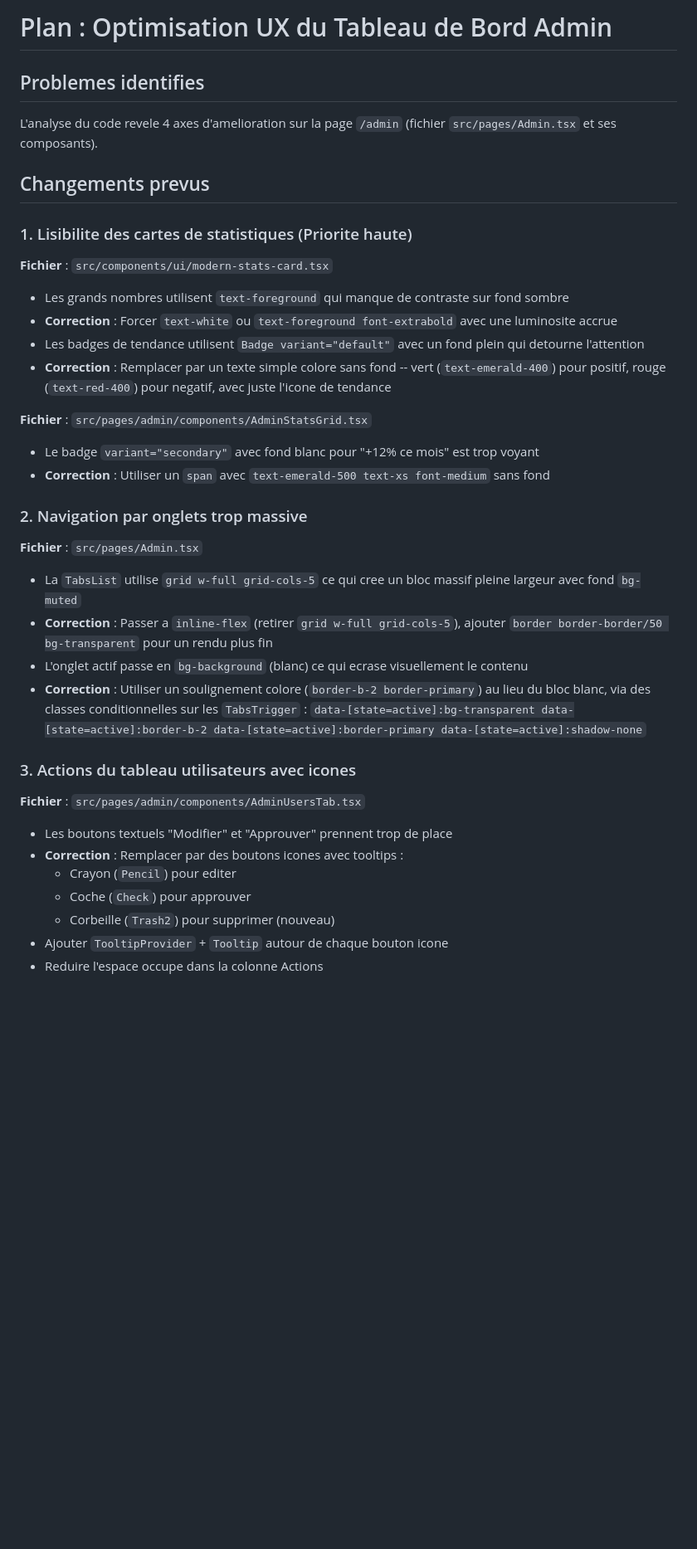
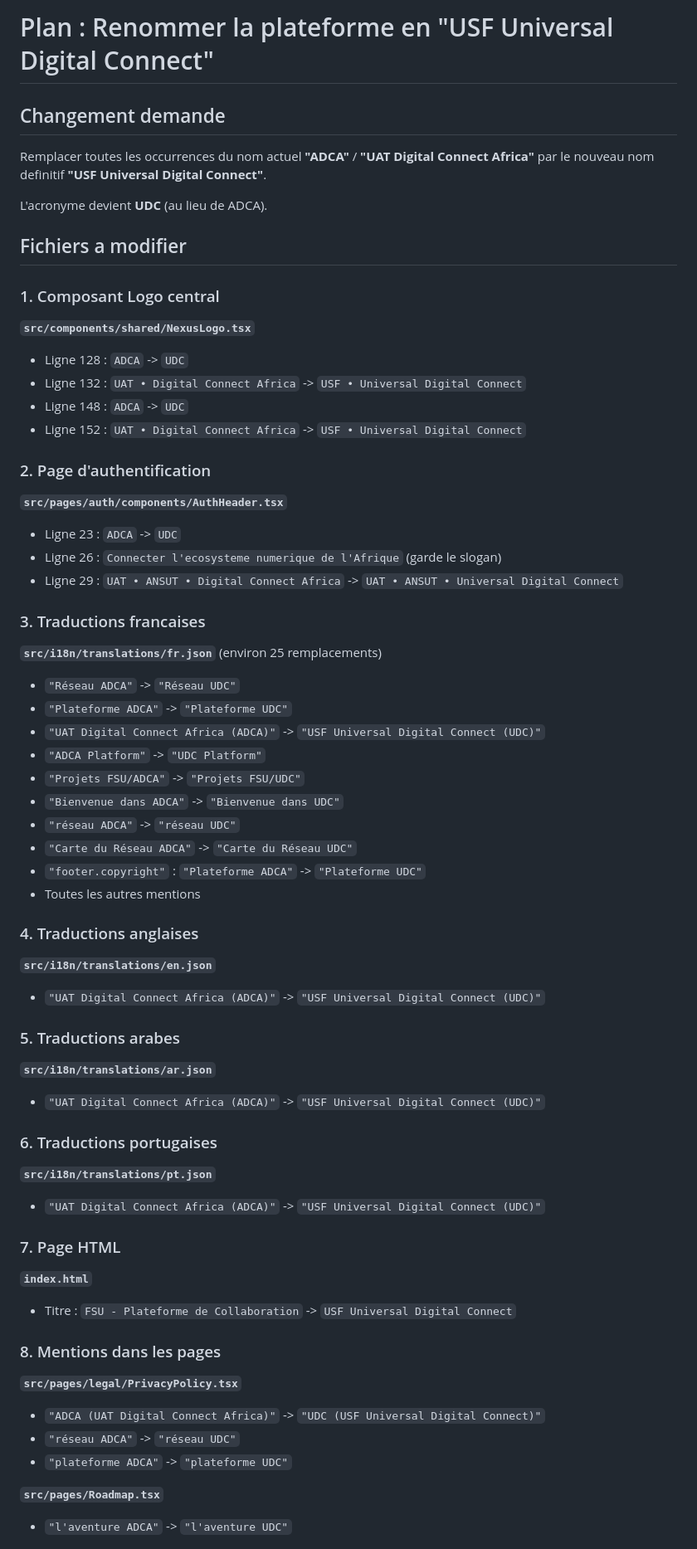
Before and after one commit to SOMET1010/africa-fsu-connect, a Markdown page: .lovable/plan.md, the part around one of its changes. Shown at 83% size. Rendered like a GitHub page; blank space fills up the shorter version.

Commit message:
Updated plan file
Edited UI in Lovable

```diff
--- a/.lovable/plan.md
+++ b/.lovable/plan.md
@@ -1,44 +1,63 @@
 
-# Plan : Optimisation UX du Tableau de Bord Admin
 
-## Problemes identifies
+# Plan : Renommer la plateforme en "USF Universal Digital Connect"
 
-L'analyse du code revele 4 axes d'amelioration sur la page `/admin` (fichier `src/pages/Admin.tsx` et ses composants).
+## Changement demande
 
-## Changements prevus
+Remplacer toutes les occurrences du nom actuel **"ADCA"** / **"UAT Digital Connect Africa"** par le nouveau nom definitif **"USF Universal Digital Connect"**.
 
-### 1. Lisibilite des cartes de statistiques (Priorite haute)
+L'acronyme devient **UDC** (au lieu de ADCA).
 
-**Fichier** : `src/components/ui/modern-stats-card.tsx`
+## Fichiers a modifier
 
-- Les grands nombres utilisent `text-foreground` qui manque de contraste sur fond sombre
-- **Correction** : Forcer `text-white` ou `text-foreground font-extrabold` avec une luminosite accrue
-- Les badges de tendance utilisent `Badge variant="default"` avec un fond plein qui detourne l'attention
-- **Correction** : Remplacer par un texte simple colore sans fond -- vert (`text-emerald-400`) pour positif, rouge (`text-red-400`) pour negatif, avec juste l'icone de tendance
+### 1. Composant Logo central
+**`src/components/shared/NexusLogo.tsx`**
+- Ligne 128 : `ADCA` -> `UDC`
+- Ligne 132 : `UAT • Digital Connect Africa` -> `USF • Universal Digital Connect`
+- Ligne 148 : `ADCA` -> `UDC`
+- Ligne 152 : `UAT • Digital Connect Africa` -> `USF • Universal Digital Connect`
 
-**Fichier** : `src/pages/admin/components/AdminStatsGrid.tsx`
+### 2. Page d'authentification
+**`src/pages/auth/components/AuthHeader.tsx`**
+- Ligne 23 : `ADCA` -> `UDC`
+- Ligne 26 : `Connecter l'ecosysteme numerique de l'Afrique` (garde le slogan)
+- Ligne 29 : `UAT • ANSUT • Digital Connect Africa` -> `UAT • ANSUT • Universal Digital Connect`
 
-- Le badge `variant="secondary"` avec fond blanc pour "+12% ce mois" est trop voyant
-- **Correction** : Utiliser un `span` avec `text-emerald-500 text-xs font-medium` sans fond
+### 3. Traductions francaises
+**`src/i18n/translations/fr.json`** (environ 25 remplacements)
+- `"Réseau ADCA"` -> `"Réseau UDC"`
+- `"Plateforme ADCA"` -> `"Plateforme UDC"`
+- `"UAT Digital Connect Africa (ADCA)"` -> `"USF Universal Digital Connect (UDC)"`
+- `"ADCA Platform"` -> `"UDC Platform"`
+- `"Projets FSU/ADCA"` -> `"Projets FSU/UDC"`
+- `"Bienvenue dans ADCA"` -> `"Bienvenue dans UDC"`
+- `"réseau ADCA"` -> `"réseau UDC"`
+- `"Carte du Réseau ADCA"` -> `"Carte du Réseau UDC"`
+- `"footer.copyright"` : `"Plateforme ADCA"` -> `"Plateforme UDC"`
+- Toutes les autres mentions
 
-### 2. Navigation par onglets trop massive
+### 4. Traductions anglaises
+**`src/i18n/translations/en.json`**
+- `"UAT Digital Connect Africa (ADCA)"` -> `"USF Universal Digital Connect (UDC)"`
 
-**Fichier** : `src/pages/Admin.tsx`
+### 5. Traductions arabes
+**`src/i18n/translations/ar.json`**
+- `"UAT Digital Connect Africa (ADCA)"` -> `"USF Universal Digital Connect (UDC)"`
 
-- La `TabsList` utilise `grid w-full grid-cols-5` ce qui cree un bloc massif pleine largeur avec fond `bg-muted`
-- **Correction** : Passer a `inline-flex` (retirer `grid w-full grid-cols-5`), ajouter `border border-border/50 bg-transparent` pour un rendu plus fin
-- L'onglet actif passe en `bg-background` (blanc) ce qui ecrase visuellement le contenu
-- **Correction** : Utiliser un soulignement colore (`border-b-2 border-primary`) au lieu du bloc blanc, via des classes conditionnelles sur les `TabsTrigger` : `data-[state=active]:bg-transparent data-[state=active]:border-b-2 data-[state=active]:border-primary data-[state=active]:shadow-none`
+### 6. Traductions portugaises
+**`src/i18n/translations/pt.json`**
+- `"UAT Digital Connect Africa (ADCA)"` -> `"USF Universal Digital Connect (UDC)"`
 
-### 3. Actions du tableau utilisateurs avec icones
+### 7. Page HTML
+**`index.html`**
+- Titre : `FSU - Plateforme de Collaboration` -> `USF Universal Digital Connect`
 
-**Fichier** : `src/pages/admin/components/AdminUsersTab.tsx`
+### 8. Mentions dans les pages
+**`src/pages/legal/PrivacyPolicy.tsx`**
+- `"ADCA (UAT Digital Connect Africa)"` -> `"UDC (USF Universal Digital Connect)"`
+- `"réseau ADCA"` -> `"réseau UDC"`
+- `"plateforme ADCA"` -> `"plateforme UDC"`
 
-- Les boutons textuels "Modifier" et "Approuver" prennent trop de place
-- **Correction** : Remplacer par des boutons icones avec tooltips :
-  - Crayon (`Pencil`) pour editer
-  - Coche (`Check`) pour approuver
-  - Corbeille (`Trash2`) pour supprimer (nouveau)
-- Ajouter `TooltipProvider` + `Tooltip` autour de chaque bouton icone
-- Reduire l'espace occupe dans la colonne Actions
+**`src/pages/Roadmap.tsx`**
+- `"l'aventure ADCA"` -> `"l'aventure UDC"`
 
```
Also changed, not shown: other parts of .lovable/plan.md (+51 -19 lines).
